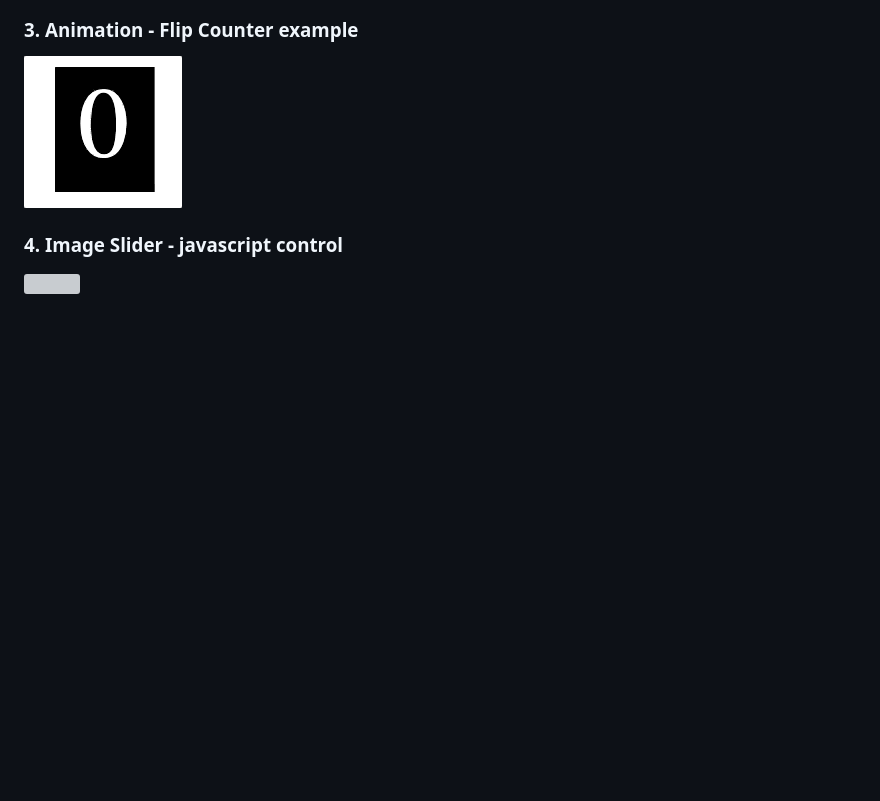
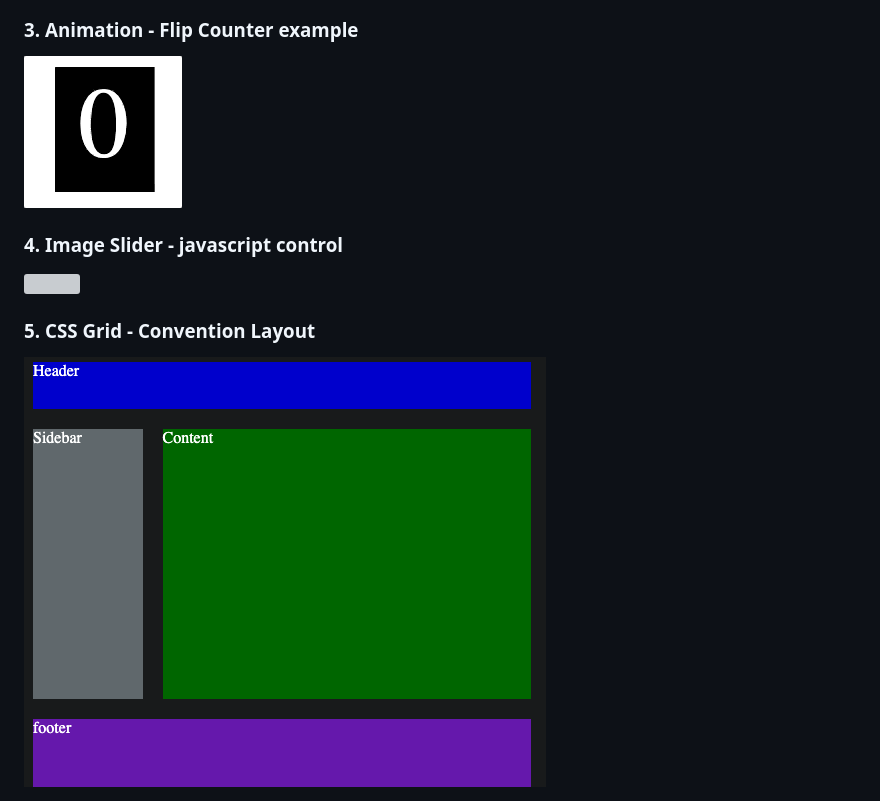
Before and after one commit to jialihan/CSS-onboarding, a Markdown page: README.md, the part around the change. Rendered like a GitHub page; pictures changed too: CSS-Grid/cover.png (added); blank space fills up the shorter version; grey boxes are pictures that could not be loaded.

Commit message:
css grid added

```diff
--- a/README.md
+++ b/README.md
@@ -11,3 +11,7 @@ morden css features practice project
 
 ### 4. Image Slider - javascript control
 <img src="./image-slider/cover.gif" width="300" height="244">
+
+### 5. CSS Grid - Convention Layout
+
+<img src ="./CSS-Grid/cover.png" >
```
Also changed, not shown: 2 other files.
